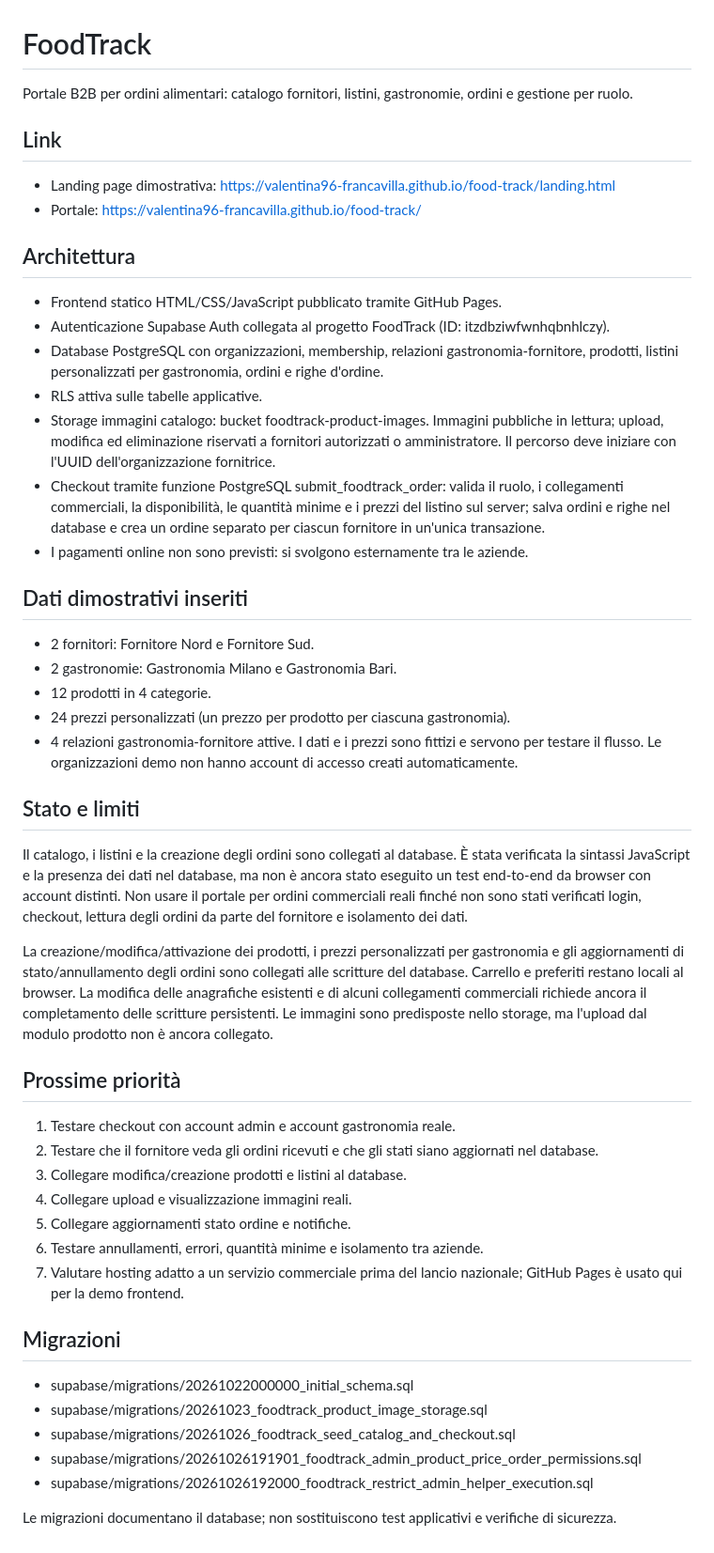
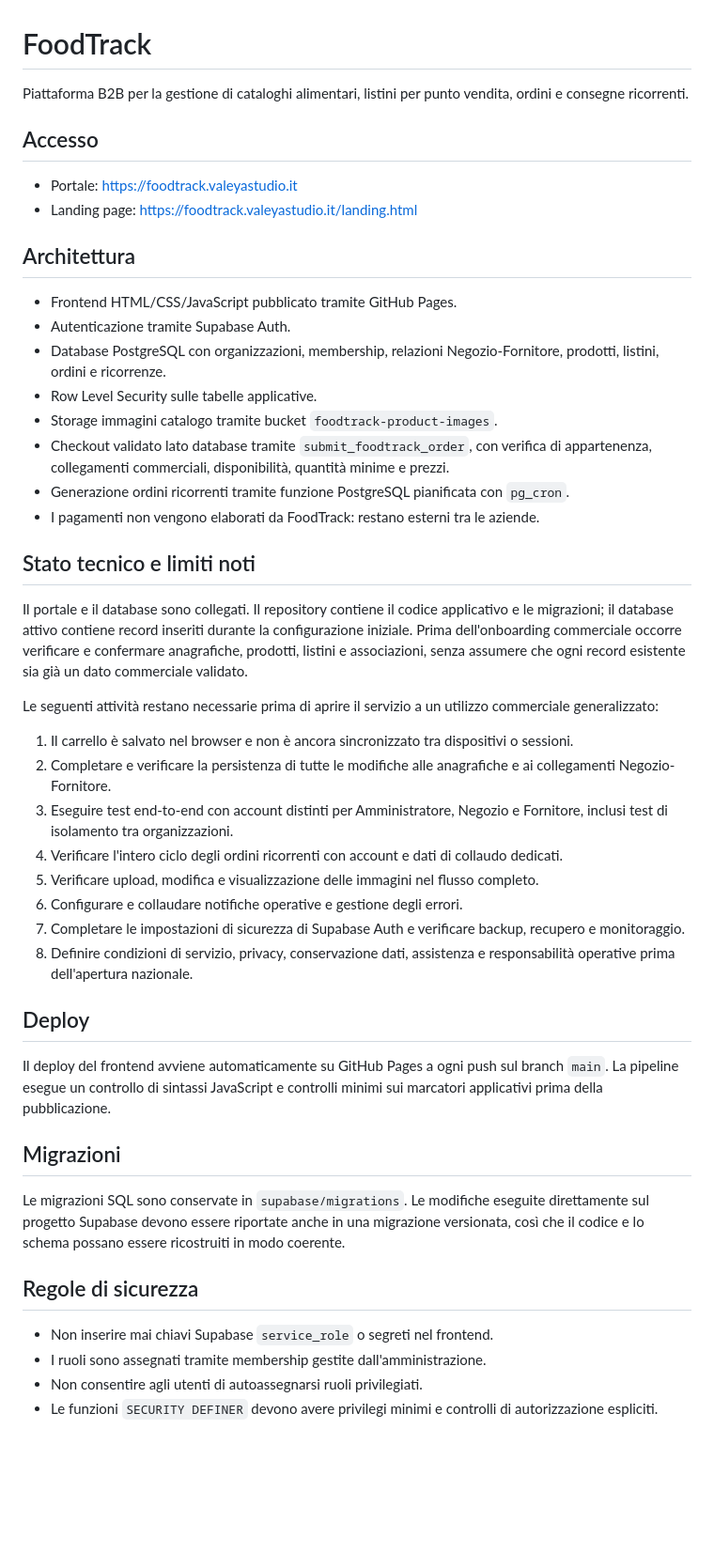
Before and after one commit to valentina96-francavilla/food-track, a Markdown page: README.md, the part around the change. Shown at 94% size. Drawn GitHub-style; blank space fills up the shorter version.

Commit message:
Document FoodTrack architecture and release requirements

```diff
--- a/README.md
+++ b/README.md
@@ -1,47 +1,42 @@
 # FoodTrack
 
-Portale B2B per ordini alimentari: catalogo fornitori, listini, gastronomie, ordini e gestione per ruolo.
+Piattaforma B2B per la gestione di cataloghi alimentari, listini per punto vendita, ordini e consegne ricorrenti.
 
-## Link
-- Landing page dimostrativa: https://valentina96-francavilla.github.io/food-track/landing.html
-- Portale: https://valentina96-francavilla.github.io/food-track/
+## Accesso
+- Portale: https://foodtrack.valeyastudio.it
+- Landing page: https://foodtrack.valeyastudio.it/landing.html
 
 ## Architettura
-- Frontend statico HTML/CSS/JavaScript pubblicato tramite GitHub Pages.
-- Autenticazione Supabase Auth collegata al progetto FoodTrack (ID: itzdbziwfwnhqbnhlczy).
-- Database PostgreSQL con organizzazioni, membership, relazioni gastronomia-fornitore, prodotti, listini personalizzati per gastronomia, ordini e righe d'ordine.
-- RLS attiva sulle tabelle applicative.
-- Storage immagini catalogo: bucket foodtrack-product-images. Immagini pubbliche in lettura; upload, modifica ed eliminazione riservati a fornitori autorizzati o amministratore. Il percorso deve iniziare con l'UUID dell'organizzazione fornitrice.
-- Checkout tramite funzione PostgreSQL submit_foodtrack_order: valida il ruolo, i collegamenti commerciali, la disponibilità, le quantità minime e i prezzi del listino sul server; salva ordini e righe nel database e crea un ordine separato per ciascun fornitore in un'unica transazione.
-- I pagamenti online non sono previsti: si svolgono esternamente tra le aziende.
+- Frontend HTML/CSS/JavaScript pubblicato tramite GitHub Pages.
+- Autenticazione tramite Supabase Auth.
+- Database PostgreSQL con organizzazioni, membership, relazioni Negozio-Fornitore, prodotti, listini, ordini e ricorrenze.
+- Row Level Security sulle tabelle applicative.
+- Storage immagini catalogo tramite bucket `foodtrack-product-images`.
+- Checkout validato lato database tramite `submit_foodtrack_order`, con verifica di appartenenza, collegamenti commerciali, disponibilità, quantità minime e prezzi.
+- Generazione ordini ricorrenti tramite funzione PostgreSQL pianificata con `pg_cron`.
+- I pagamenti non vengono elaborati da FoodTrack: restano esterni tra le aziende.
 
-## Dati dimostrativi inseriti
-- 2 fornitori: Fornitore Nord e Fornitore Sud.
-- 2 gastronomie: Gastronomia Milano e Gastronomia Bari.
-- 12 prodotti in 4 categorie.
-- 24 prezzi personalizzati (un prezzo per prodotto per ciascuna gastronomia).
-- 4 relazioni gastronomia-fornitore attive.
-I dati e i prezzi sono fittizi e servono per testare il flusso. Le organizzazioni demo non hanno account di accesso creati automaticamente.
+## Stato tecnico e limiti noti
+Il portale e il database sono collegati. Il repository contiene il codice applicativo e le migrazioni; il database attivo contiene record inseriti durante la configurazione iniziale. Prima dell'onboarding commerciale occorre verificare e confermare anagrafiche, prodotti, listini e associazioni, senza assumere che ogni record esistente sia già un dato commerciale validato.
 
-## Stato e limiti
-Il catalogo, i listini e la creazione degli ordini sono collegati al database. È stata verificata la sintassi JavaScript e la presenza dei dati nel database, ma non è ancora stato eseguito un test end-to-end da browser con account distinti. Non usare il portale per ordini commerciali reali finché non sono stati verificati login, checkout, lettura degli ordini da parte del fornitore e isolamento dei dati.
+Le seguenti attività restano necessarie prima di aprire il servizio a un utilizzo commerciale generalizzato:
+1. Il carrello è salvato nel browser e non è ancora sincronizzato tra dispositivi o sessioni.
+2. Completare e verificare la persistenza di tutte le modifiche alle anagrafiche e ai collegamenti Negozio-Fornitore.
+3. Eseguire test end-to-end con account distinti per Amministratore, Negozio e Fornitore, inclusi test di isolamento tra organizzazioni.
+4. Verificare l'intero ciclo degli ordini ricorrenti con account e dati di collaudo dedicati.
+5. Verificare upload, modifica e visualizzazione delle immagini nel flusso completo.
+6. Configurare e collaudare notifiche operative e gestione degli errori.
+7. Completare le impostazioni di sicurezza di Supabase Auth e verificare backup, recupero e monitoraggio.
+8. Definire condizioni di servizio, privacy, conservazione dati, assistenza e responsabilità operative prima dell'apertura nazionale.
 
-La creazione/modifica/attivazione dei prodotti, i prezzi personalizzati per gastronomia e gli aggiornamenti di stato/annullamento degli ordini sono collegati alle scritture del database. Carrello e preferiti restano locali al browser. La modifica delle anagrafiche esistenti e di alcuni collegamenti commerciali richiede ancora il completamento delle scritture persistenti. Le immagini sono predisposte nello storage, ma l'upload dal modulo prodotto non è ancora collegato.
-
-## Prossime priorità
-1. Testare checkout con account admin e account gastronomia reale.
-2. Testare che il fornitore veda gli ordini ricevuti e che gli stati siano aggiornati nel database.
-3. Collegare modifica/creazione prodotti e listini al database.
-4. Collegare upload e visualizzazione immagini reali.
-5. Collegare aggiornamenti stato ordine e notifiche.
-6. Testare annullamenti, errori, quantità minime e isolamento tra aziende.
-7. Valutare hosting adatto a un servizio commerciale prima del lancio nazionale; GitHub Pages è usato qui per la demo frontend.
+## Deploy
+Il deploy del frontend avviene automaticamente su GitHub Pages a ogni push sul branch `main`. La pipeline esegue un controllo di sintassi JavaScript e controlli minimi sui marcatori applicativi prima della pubblicazione.
 
 ## Migrazioni
-- supabase/migrations/20261022000000_initial_schema.sql
-- supabase/migrations/20261023_foodtrack_product_image_storage.sql
-- supabase/migrations/20261026_foodtrack_seed_catalog_and_checkout.sql
-- supabase/migrations/20261026191901_foodtrack_admin_product_price_order_permissions.sql
-- supabase/migrations/20261026192000_foodtrack_restrict_admin_helper_execution.sql
+Le migrazioni SQL sono conservate in `supabase/migrations`. Le modifiche eseguite direttamente sul progetto Supabase devono essere riportate anche in una migrazione versionata, così che il codice e lo schema possano essere ricostruiti in modo coerente.
 
-Le migrazioni documentano il database; non sostituiscono test applicativi e verifiche di sicurezza.
+## Regole di sicurezza
+- Non inserire mai chiavi Supabase `service_role` o segreti nel frontend.
+- I ruoli sono assegnati tramite membership gestite dall'amministrazione.
+- Non consentire agli utenti di autoassegnarsi ruoli privilegiati.
+- Le funzioni `SECURITY DEFINER` devono avere privilegi minimi e controlli di autorizzazione espliciti.
```
